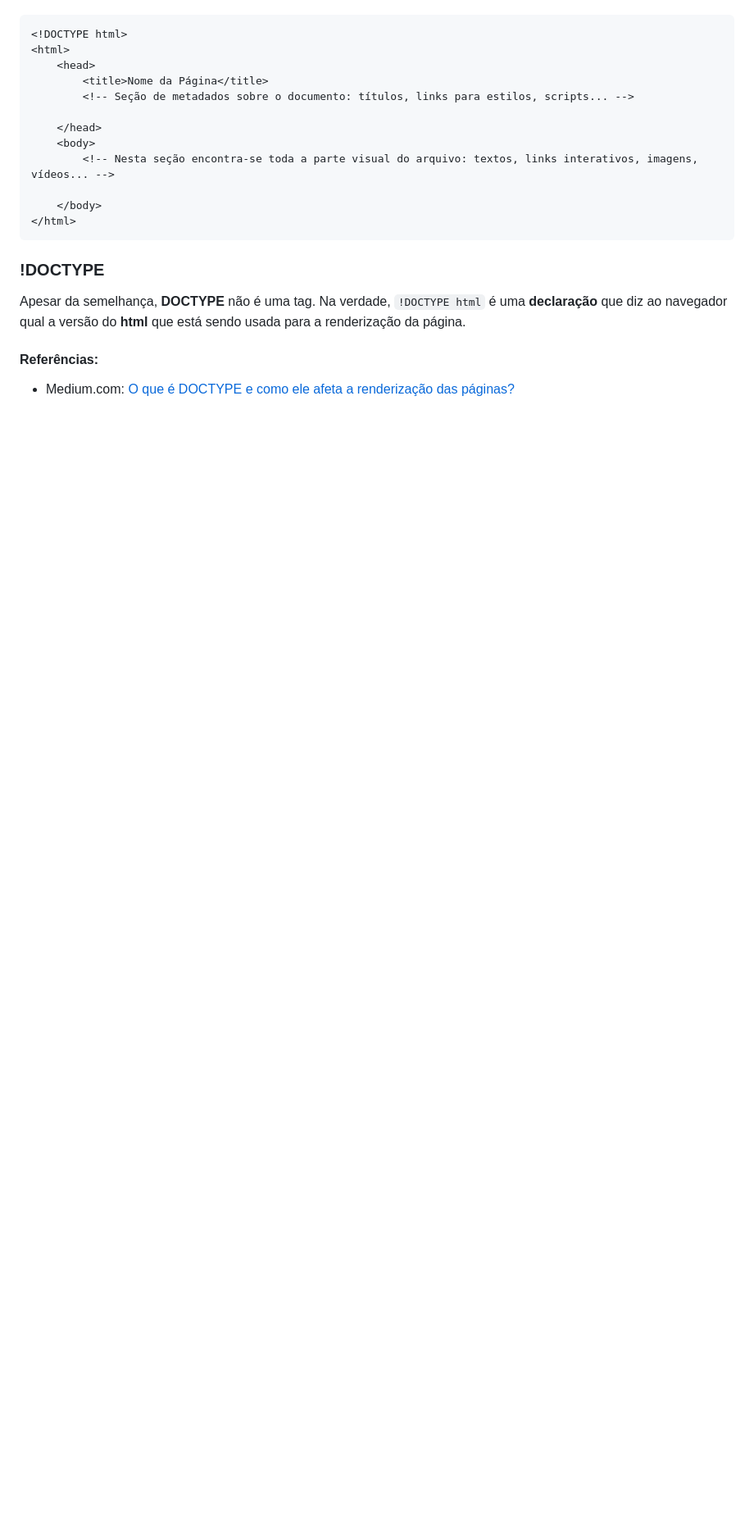
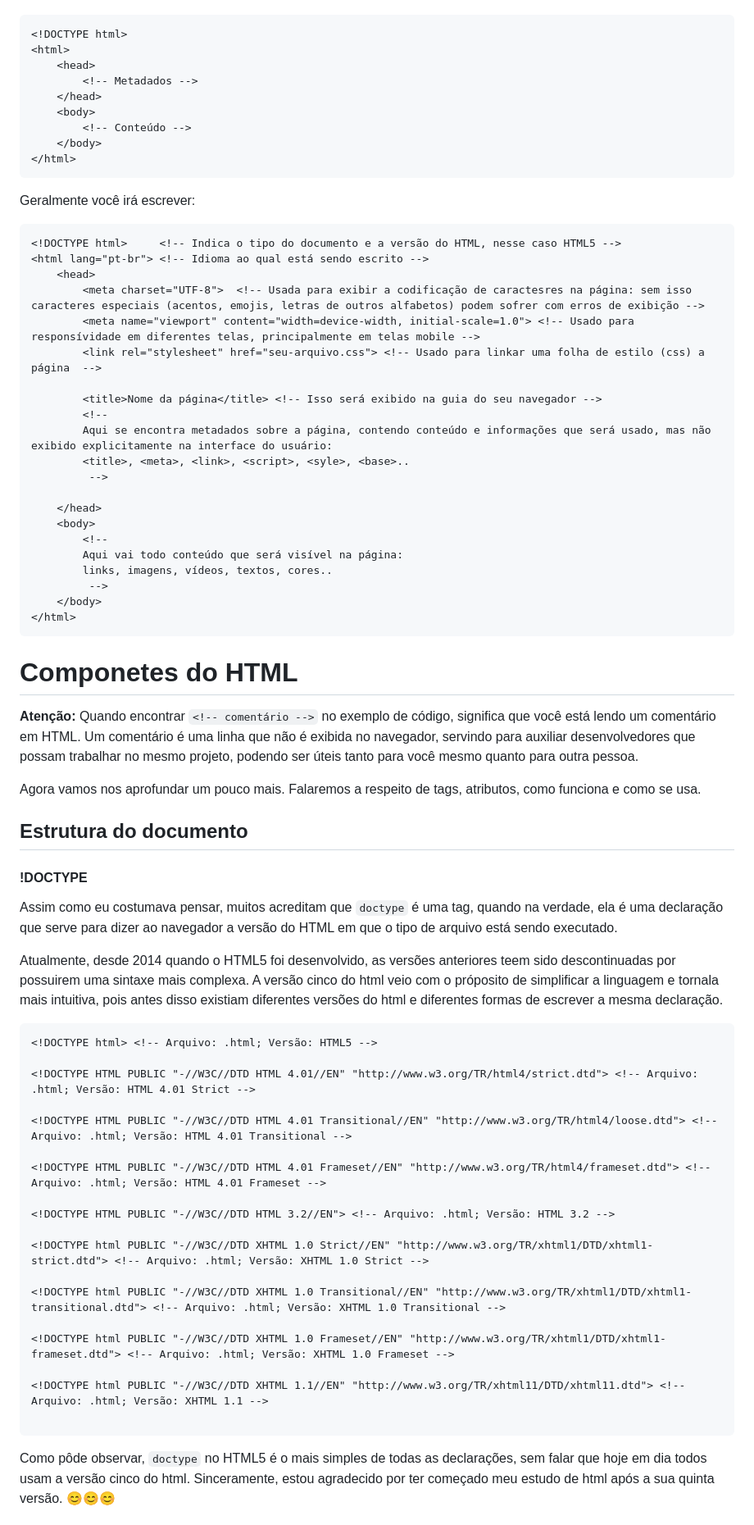
Before and after one commit to Lyx-244/Aprendendo-a-Programar, a Markdown page: linguagens/html5/README.md, the part around the change printed below. Shown: that part at 82% size. GitHub-like rendering; blank space fills up the shorter version.

Commit message:
Reformulação: Estrutura de um arquivo HTML; Adição: Componentes do HTML>Estrutura do documento>!DOCTYPE;

````diff
--- a/linguagens/html5/README.md
+++ b/linguagens/html5/README.md
@@ -49,18 +56,70 @@ Ao criar um novo arquivo ``index.html`` uma mesma estrutura se repete para todos
 <!DOCTYPE html>
 <html>
     <head>
-        <title>Nome da Página</title>
-        <!-- Seção de metadados sobre o documento: títulos, links para estilos, scripts... -->
+        <!-- Metadados -->
+    </head>
+    <body>
+        <!-- Conteúdo -->
+    </body>
+</html>
+```
+
+Geralmente você irá escrever:
+
+```html
+<!DOCTYPE html>     <!-- Indica o tipo do documento e a versão do HTML, nesse caso HTML5 -->
+<html lang="pt-br"> <!-- Idioma ao qual está sendo escrito -->
+    <head>
+        <meta charset="UTF-8">  <!-- Usada para exibir a codificação de caractesres na página: sem isso caracteres especiais (acentos, emojis, letras de outros alfabetos) podem sofrer com erros de exibição -->
+        <meta name="viewport" content="width=device-width, initial-scale=1.0"> <!-- Usado para responsívidade em diferentes telas, principalmente em telas mobile -->
+        <link rel="stylesheet" href="seu-arquivo.css"> <!-- Usado para linkar uma folha de estilo (css) a página  -->
+
+        <title>Nome da página</title> <!-- Isso será exibido na guia do seu navegador -->
+        <!--
+        Aqui se encontra metadados sobre a página, contendo conteúdo e informações que será usado, mas não exibido explicitamente na interface do usuário:
+        <title>, <meta>, <link>, <script>, <syle>, <base>..
+         -->
 
     </head>
     <body>
-        <!-- Nesta seção encontra-se toda a parte visual do arquivo: textos, links interativos, imagens, vídeos... -->
-
+        <!--
+        Aqui vai todo conteúdo que será visível na página:
+        links, imagens, vídeos, textos, cores..
+         -->
     </body>
 </html>
 ```
-### !DOCTYPE
-Apesar da semelhança, **DOCTYPE** não é uma tag. Na verdade, ``!DOCTYPE html`` é uma **declaração** que diz ao navegador qual a versão do **html** que está sendo usada para a renderização da página.
+# Componetes do HTML
+**Atenção:** Quando encontrar ``<!-- comentário -->`` no exemplo de código, significa que você está lendo um comentário em HTML. Um comentário é uma linha que não é exibida no navegador, servindo para auxiliar desenvolvedores que possam trabalhar no mesmo projeto, podendo ser úteis tanto para você mesmo quanto para outra pessoa.
 
-#### Referências:
-- Medium.com: [O que é DOCTYPE e como ele afeta a renderização das páginas?](https://medium.com/@leandrodonascimento/o-que-%C3%A9-doctype-e-como-ele-afeta-a-renderiza%C3%A7%C3%A3o-das-p%C3%A1ginas-ff78f31edf51)
+Agora vamos nos aprofundar um pouco mais. Falaremos a respeito de tags, atributos, como funciona e como se usa.
+
+## Estrutura do documento
+
+#### !DOCTYPE
+Assim como eu costumava pensar, muitos acreditam que ``doctype`` é uma tag, quando na verdade, ela é uma declaração que serve para dizer ao navegador a versão do HTML em que o tipo de arquivo está sendo executado.
+
+Atualmente, desde 2014 quando o HTML5 foi desenvolvido, as versões anteriores teem sido descontinuadas por possuirem uma sintaxe mais complexa. A versão cinco do html veio com o próposito de simplificar a linguagem e tornala mais intuitiva, pois antes disso existiam diferentes versões do html e diferentes formas de escrever a mesma declaração.
+
+```html
+<!DOCTYPE html> <!-- Arquivo: .html; Versão: HTML5 -->
+
+<!DOCTYPE HTML PUBLIC "-//W3C//DTD HTML 4.01//EN" "http://www.w3.org/TR/html4/strict.dtd"> <!-- Arquivo: .html; Versão: HTML 4.01 Strict -->
+
+<!DOCTYPE HTML PUBLIC "-//W3C//DTD HTML 4.01 Transitional//EN" "http://www.w3.org/TR/html4/loose.dtd"> <!-- Arquivo: .html; Versão: HTML 4.01 Transitional -->
+
+<!DOCTYPE HTML PUBLIC "-//W3C//DTD HTML 4.01 Frameset//EN" "http://www.w3.org/TR/html4/frameset.dtd"> <!-- Arquivo: .html; Versão: HTML 4.01 Frameset -->
+
+<!DOCTYPE HTML PUBLIC "-//W3C//DTD HTML 3.2//EN"> <!-- Arquivo: .html; Versão: HTML 3.2 -->
+
+<!DOCTYPE html PUBLIC "-//W3C//DTD XHTML 1.0 Strict//EN" "http://www.w3.org/TR/xhtml1/DTD/xhtml1-strict.dtd"> <!-- Arquivo: .html; Versão: XHTML 1.0 Strict -->
+
+<!DOCTYPE html PUBLIC "-//W3C//DTD XHTML 1.0 Transitional//EN" "http://www.w3.org/TR/xhtml1/DTD/xhtml1-transitional.dtd"> <!-- Arquivo: .html; Versão: XHTML 1.0 Transitional -->
+
+<!DOCTYPE html PUBLIC "-//W3C//DTD XHTML 1.0 Frameset//EN" "http://www.w3.org/TR/xhtml1/DTD/xhtml1-frameset.dtd"> <!-- Arquivo: .html; Versão: XHTML 1.0 Frameset -->
+
+<!DOCTYPE html PUBLIC "-//W3C//DTD XHTML 1.1//EN" "http://www.w3.org/TR/xhtml11/DTD/xhtml11.dtd"> <!-- Arquivo: .html; Versão: XHTML 1.1 -->
+
+```
+Como pôde observar, ``doctype`` no HTML5 é o mais simples de todas as declarações, sem falar que hoje em dia todos usam a versão cinco do html. Sinceramente, estou agradecido por ter começado meu estudo de html após a sua quinta versão. 😊😊😊
+
````
Also changed, not shown: other parts of linguagens/html5/README.md (+31 -6 lines).
